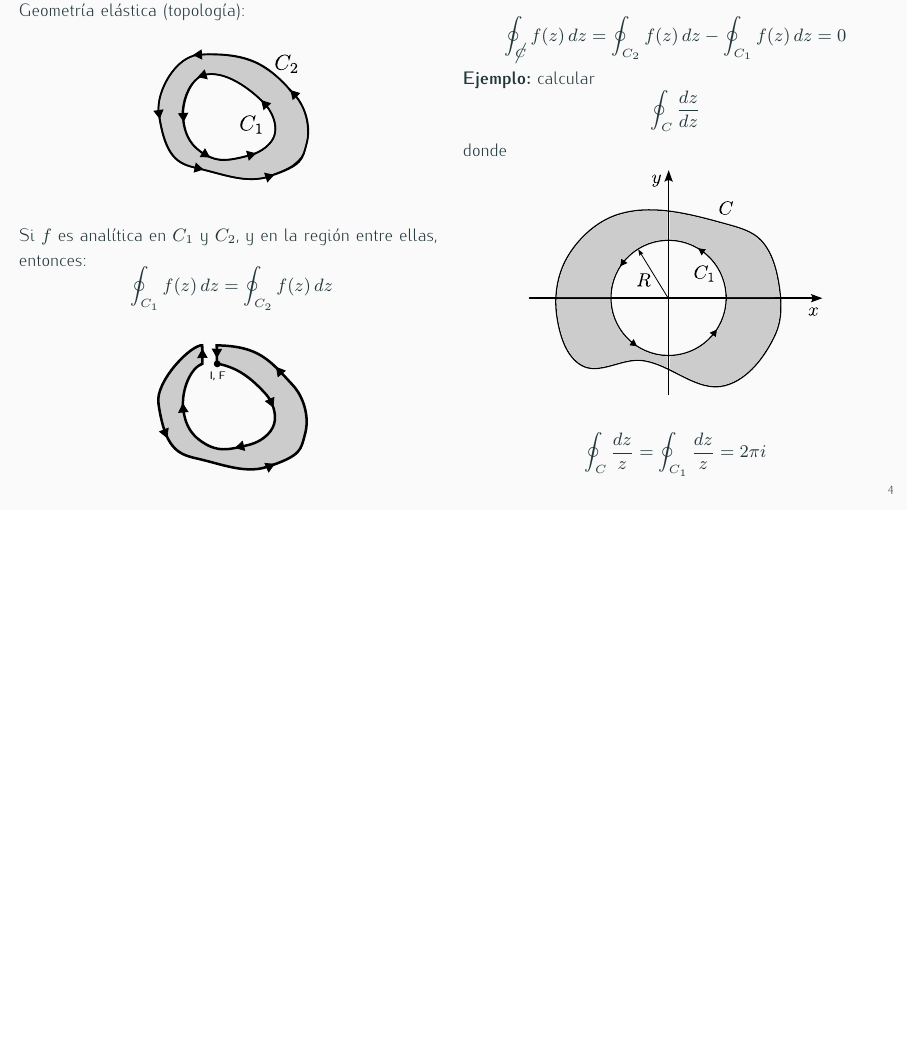
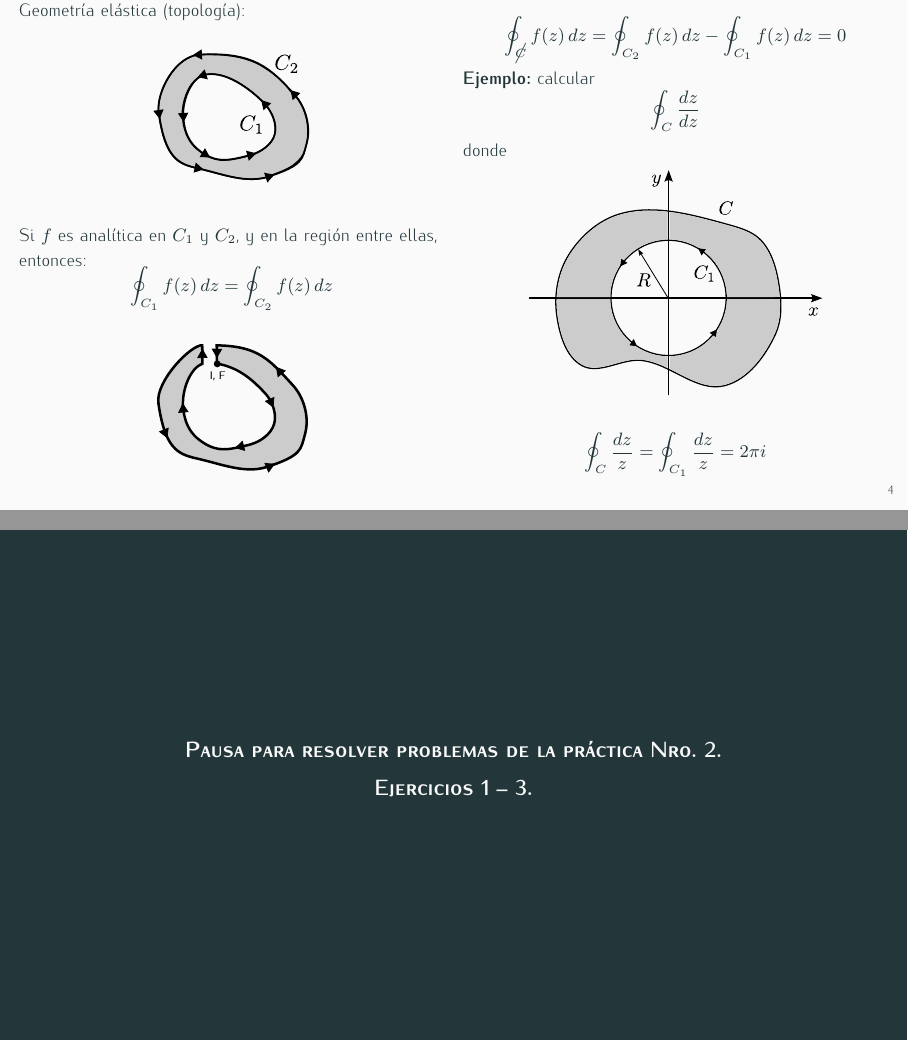
Before and after one commit to manuxch/calculo_avanzado, LaTeX slides (complejos/clase_02/clase_02.tex): page 5 of 6 before the commit and pages 5 and 6 of 7 after it, the two joined at a grey line, the shorter picture padded with empty space. Compiled offline with XeLaTeX.

Commit message:
comentarios menores

```diff
--- a/complejos/clase_02/clase_02.tex
+++ b/complejos/clase_02/clase_02.tex
@@ -160,10 +160,15 @@ $f$ analítica $\rightarrow$
   \[ \oint_C \frac{dz}{z} = \oint_{C_1} \frac{dz}{z} = 2 \pi i \]
 
 \end{columns}
-
-
 \end{frame}
 
+\begin{frame}[standout]
+    \begin{center}
+        Pausa para resolver problemas de la práctica Nro. 2.
+
+        Ejercicios 1 -- 3.
+    \end{center}
+\end{frame}
 
 \section*{Bibliografía}
 \begin{frame}[allowframebreaks]{Lecturas recomendadas}
```
Also changed, not shown: complejos/clase_02/clase_02.pdf, 1 other file.
